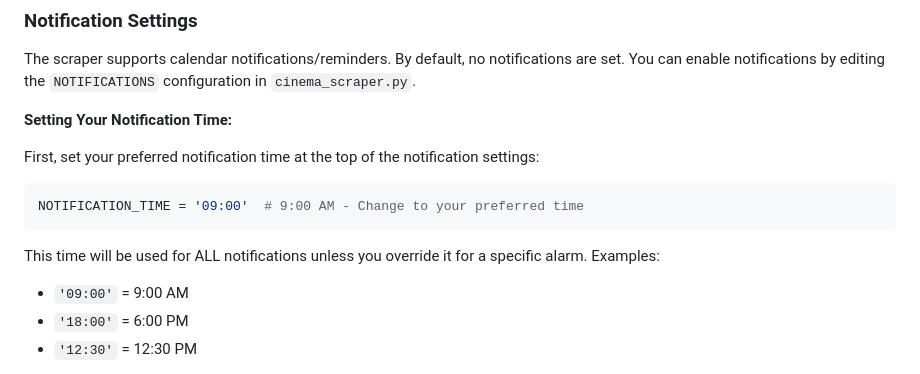
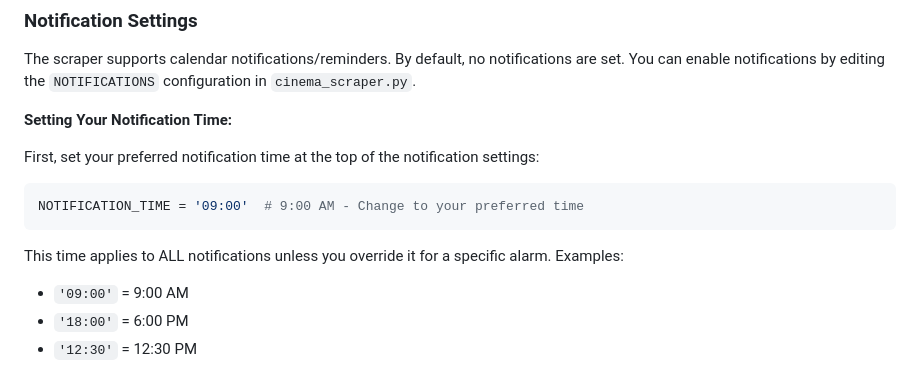
Before and after one commit to evenwebb/wtw-cinemas-calendar, a Markdown page: README.md, the part around the change. GitHub-like rendering.

Commit message:
Fix wording for notification time explanation

````diff
--- a/README.md
+++ b/README.md
@@ -118,7 +118,7 @@ First, set your preferred notification time at the top of the notification setti
 NOTIFICATION_TIME = '09:00'  # 9:00 AM - Change to your preferred time
 ```
 
-This time will be used for ALL notifications unless you override it for a specific alarm. Examples:
+This time applies to ALL notifications unless you override it for a specific alarm. Examples:
 - `'09:00'` = 9:00 AM
 - `'18:00'` = 6:00 PM
 - `'12:30'` = 12:30 PM
````
